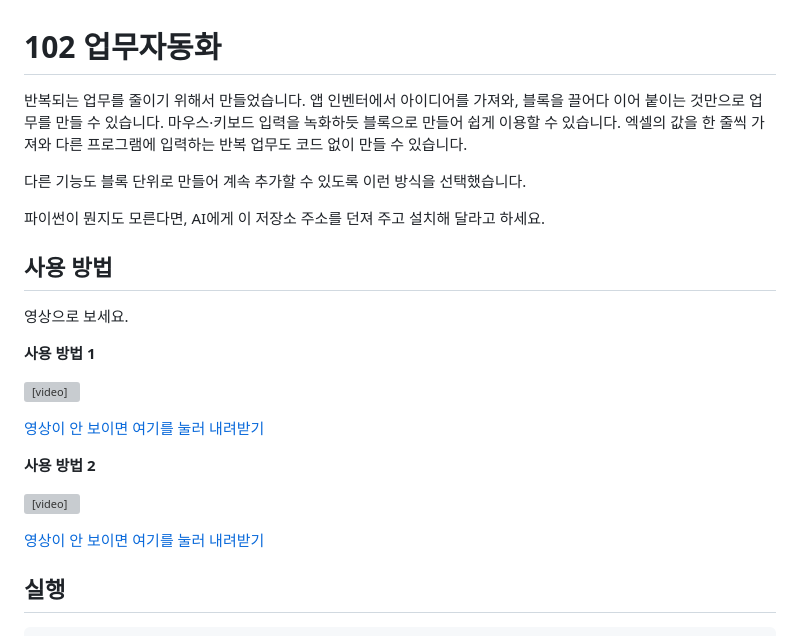
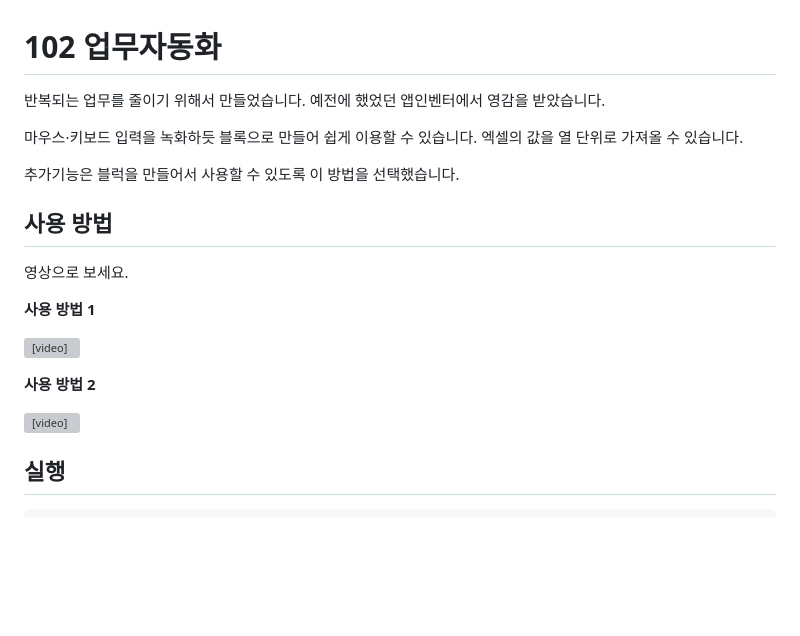
Before and after one commit to hcjplj/102, a Markdown page: docs/README.md, the part around the change. Rendered like a GitHub page; blank space fills up the shorter version; grey boxes are pictures that could not be loaded.

Commit message:
Revise README for clarity and additional details
Updated README to clarify features and usage instructions.

````diff
--- a/docs/README.md
+++ b/docs/README.md
@@ -1,13 +1,12 @@
 # 102 업무자동화
 
 반복되는 업무를 줄이기 위해서 만들었습니다.
-앱 인벤터에서 아이디어를 가져와, 블록을 끌어다 이어 붙이는 것만으로 업무를 만들 수 있습니다.
+예전에 했었던 앱인벤터에서 영감을 받았습니다.
+
 마우스·키보드 입력을 녹화하듯 블록으로 만들어 쉽게 이용할 수 있습니다.
-엑셀의 값을 한 줄씩 가져와 다른 프로그램에 입력하는 반복 업무도 코드 없이 만들 수 있습니다.
+엑셀의 값을 열 단위로 가져올 수 있습니다.
 
-다른 기능도 블록 단위로 만들어 계속 추가할 수 있도록 이런 방식을 선택했습니다.
-
-파이썬이 뭔지도 모른다면, AI에게 이 저장소 주소를 던져 주고 설치해 달라고 하세요.
+추가기능은 블럭을 만들어서 사용할 수 있도록 이 방법을 선택했습니다.
 
 ## 사용 방법
 영상으로 보세요.
@@ -16,13 +15,11 @@
 
 <video src="https://github.com/hcjplj/102/raw/main/docs/sample1.mp4" controls width="720"></video>
 
-[영상이 안 보이면 여기를 눌러 내려받기](sample1.mp4)
-
 **사용 방법 2**
 
 <video src="https://github.com/hcjplj/102/raw/main/docs/sample2.mp4" controls width="720"></video>
 
-[영상이 안 보이면 여기를 눌러 내려받기](sample2.mp4)
+
 
 ## 실행
 ```bash
````
